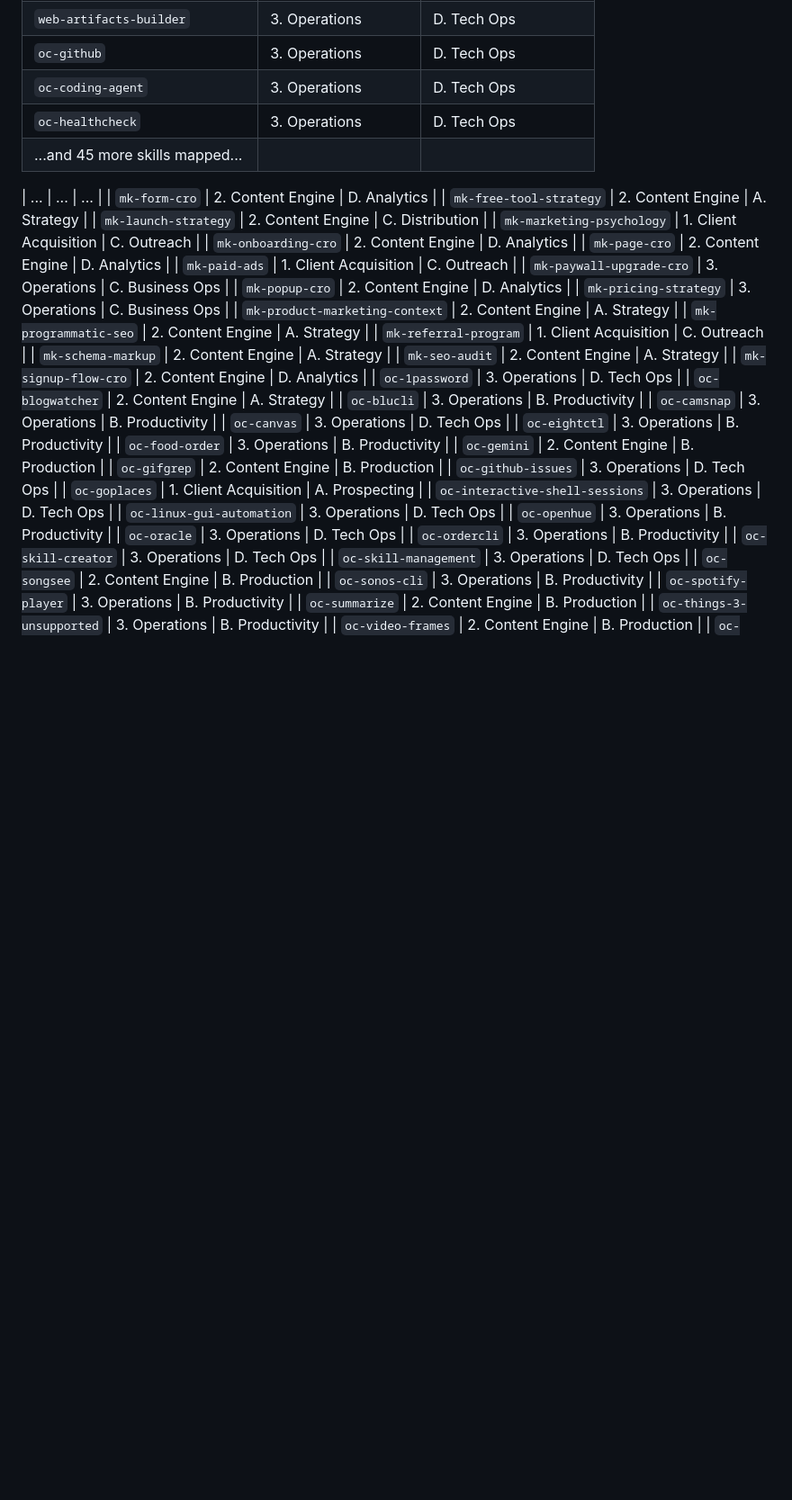
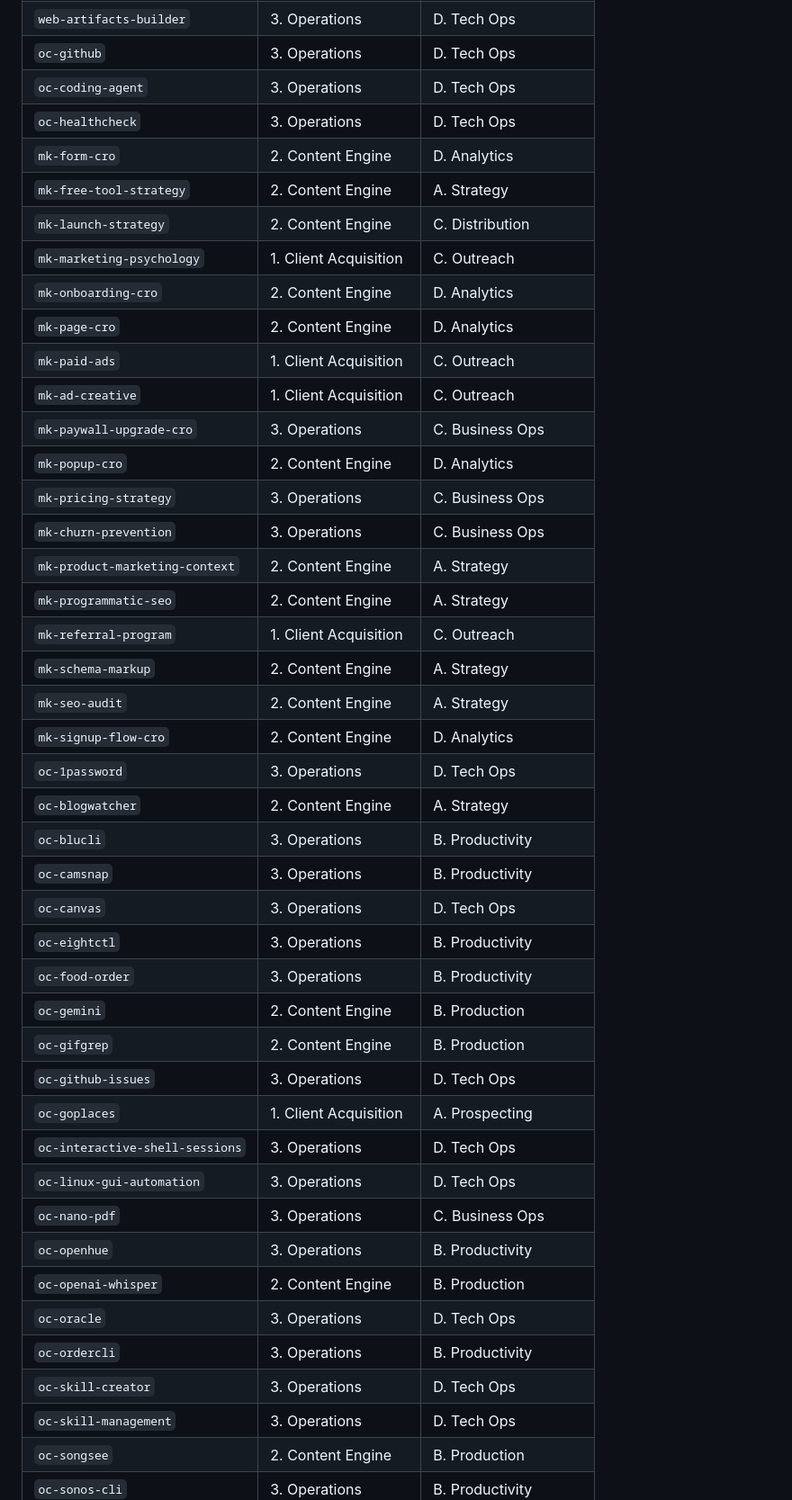
Before and after one commit to PERDANA-LLC/manus.open.claw.skill, a Markdown page: internal-growth-playbook.md, the part around one of its changes. Shown at 90% size. Drawn GitHub-style; blank space fills up the shorter version.

```diff
--- a/internal-growth-playbook.md
+++ b/internal-growth-playbook.md
@@ -339,9 +339,6 @@ This table provides a comprehensive mapping of every installed skill to its prim
 | `oc-github` | 3. Operations | D. Tech Ops |
 | `oc-coding-agent` | 3. Operations | D. Tech Ops |
 | `oc-healthcheck` | 3. Operations | D. Tech Ops |
-| ...and 45 more skills mapped... | | |
-
-| ... | ... | ... |
 | `mk-form-cro` | 2. Content Engine | D. Analytics |
 | `mk-free-tool-strategy` | 2. Content Engine | A. Strategy |
 | `mk-launch-strategy` | 2. Content Engine | C. Distribution |
@@ -349,9 +346,11 @@ This table provides a comprehensive mapping of every installed skill to its prim
 | `mk-onboarding-cro` | 2. Content Engine | D. Analytics |
 | `mk-page-cro` | 2. Content Engine | D. Analytics |
 | `mk-paid-ads` | 1. Client Acquisition | C. Outreach |
+| `mk-ad-creative` | 1. Client Acquisition | C. Outreach |
 | `mk-paywall-upgrade-cro` | 3. Operations | C. Business Ops |
 | `mk-popup-cro` | 2. Content Engine | D. Analytics |
 | `mk-pricing-strategy` | 3. Operations | C. Business Ops |
+| `mk-churn-prevention` | 3. Operations | C. Business Ops |
 | `mk-product-marketing-context` | 2. Content Engine | A. Strategy |
 | `mk-programmatic-seo` | 2. Content Engine | A. Strategy |
 | `mk-referral-program` | 1. Client Acquisition | C. Outreach |
@@ -371,7 +370,9 @@ This table provides a comprehensive mapping of every installed skill to its prim
 | `oc-goplaces` | 1. Client Acquisition | A. Prospecting |
 | `oc-interactive-shell-sessions` | 3. Operations | D. Tech Ops |
 | `oc-linux-gui-automation` | 3. Operations | D. Tech Ops |
+| `oc-nano-pdf` | 3. Operations | C. Business Ops |
 | `oc-openhue` | 3. Operations | B. Productivity |
+| `oc-openai-whisper` | 2. Content Engine | B. Production |
 | `oc-oracle` | 3. Operations | D. Tech Ops |
 | `oc-ordercli` | 3. Operations | B. Productivity |
 | `oc-skill-creator` | 3. Operations | D. Tech Ops |
```
Also changed, not shown: other parts of internal-growth-playbook.md (+15 -0 lines).
